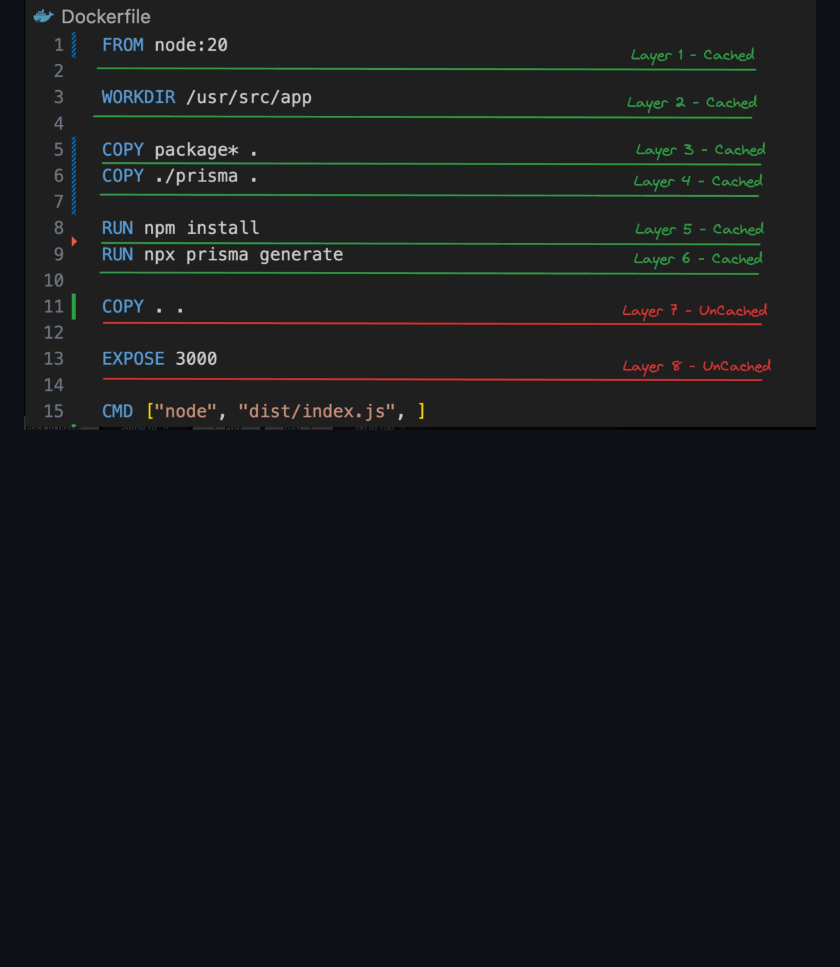
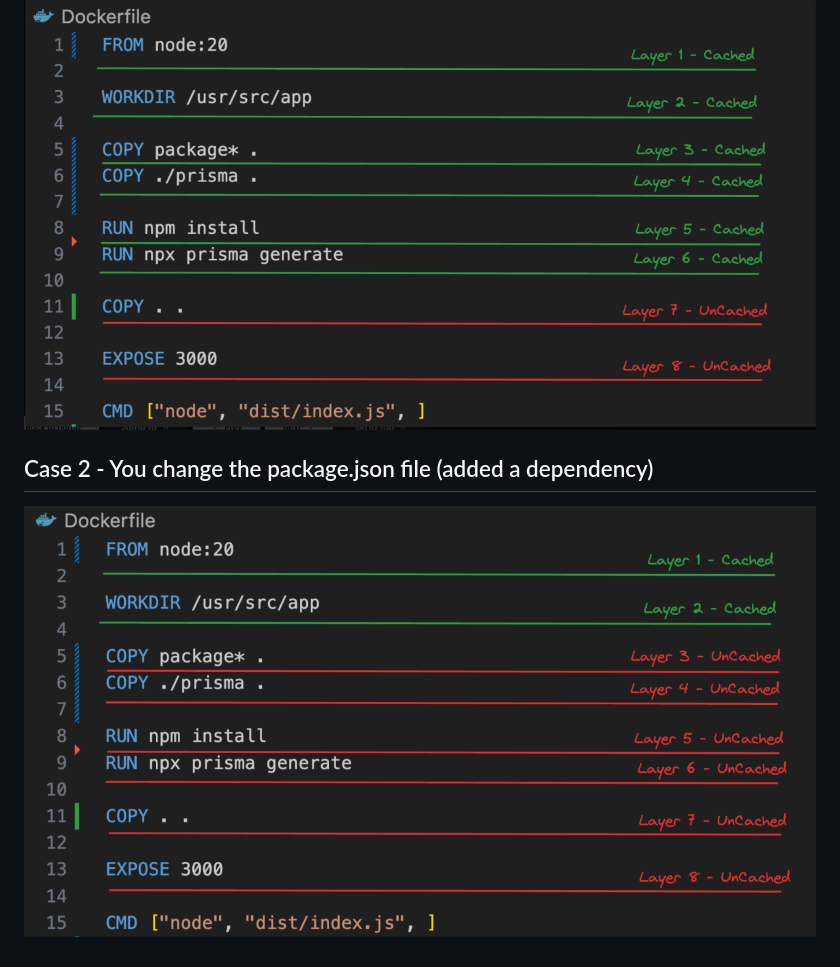
Before and after one commit to sonubhardwajj19/Tech_Archives, a Markdown page: Deveops/docker.md, the part around the change. GitHub-like rendering; pictures changed too: Deveops/images/dockerCase2.png (added); blank space fills up the shorter version.

Commit message:
layers

```diff
--- a/Deveops/docker.md
+++ b/Deveops/docker.md
@@ -226,3 +226,7 @@
 
 
    ![dockercase1](./images/case1.png)
+
+## Case 2 - You change the package.json file (added a dependency)
+
+   ![dockercase2](./images/dockerCase2.png)
```
